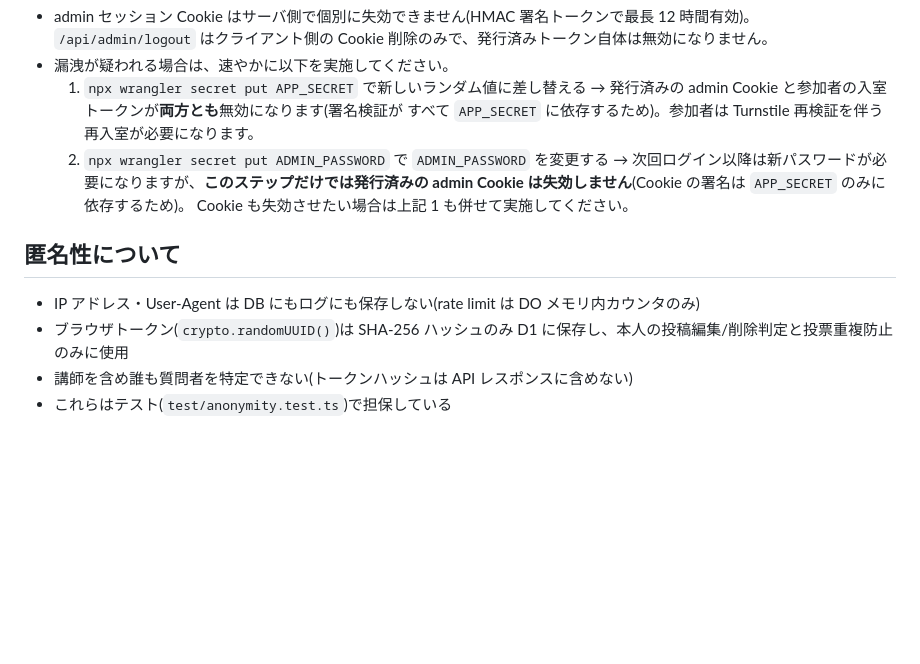
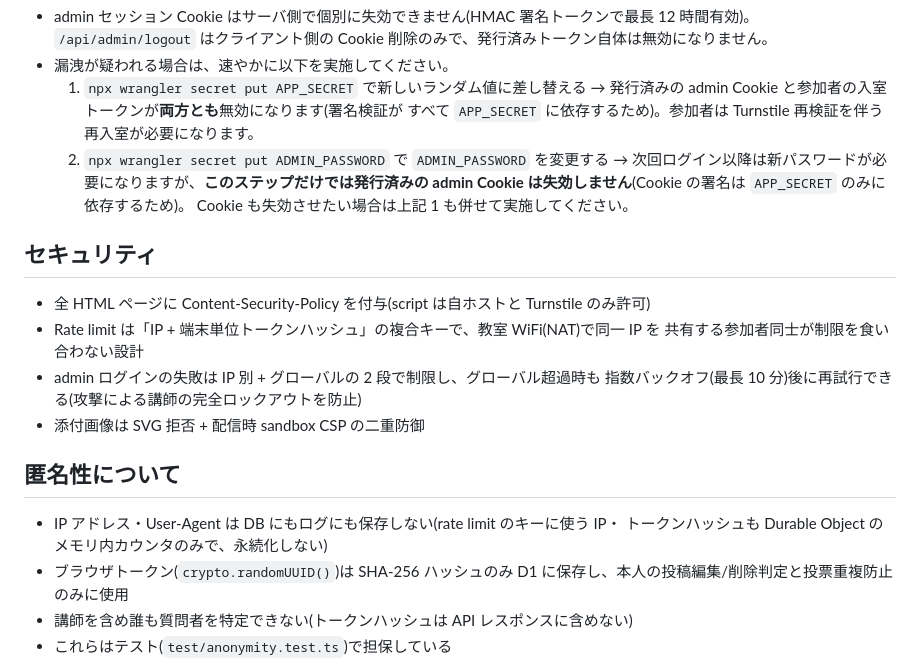
Before and after one commit to maijun2/anon-qa, a Markdown page: README.md, the part around the change. Drawn GitHub-style; blank space fills up the shorter version.

```diff
--- a/README.md
+++ b/README.md
@@ -101,9 +101,19 @@ Turnstile widget の許可ドメイン(ダッシュボード → Turnstile → D
      admin Cookie は失効しません**(Cookie の署名は `APP_SECRET` のみに依存するため)。
      Cookie も失効させたい場合は上記 1 も併せて実施してください。
 
+## セキュリティ
+
+- 全 HTML ページに Content-Security-Policy を付与(script は自ホストと Turnstile のみ許可)
+- Rate limit は「IP + 端末単位トークンハッシュ」の複合キーで、教室 WiFi(NAT)で同一 IP を
+  共有する参加者同士が制限を食い合わない設計
+- admin ログインの失敗は IP 別 + グローバルの 2 段で制限し、グローバル超過時も
+  指数バックオフ(最長 10 分)後に再試行できる(攻撃による講師の完全ロックアウトを防止)
+- 添付画像は SVG 拒否 + 配信時 sandbox CSP の二重防御
+
 ## 匿名性について
 
-- IP アドレス・User-Agent は DB にもログにも保存しない(rate limit は DO メモリ内カウンタのみ)
+- IP アドレス・User-Agent は DB にもログにも保存しない(rate limit のキーに使う IP・
+  トークンハッシュも Durable Object のメモリ内カウンタのみで、永続化しない)
 - ブラウザトークン(`crypto.randomUUID()`)は SHA-256 ハッシュのみ D1 に保存し、本人の投稿編集/削除判定と投票重複防止のみに使用
 - 講師を含め誰も質問者を特定できない(トークンハッシュは API レスポンスに含めない)
 - これらはテスト(`test/anonymity.test.ts`)で担保している
```
Also changed, not shown: requirements.md (+10 -3 lines).
